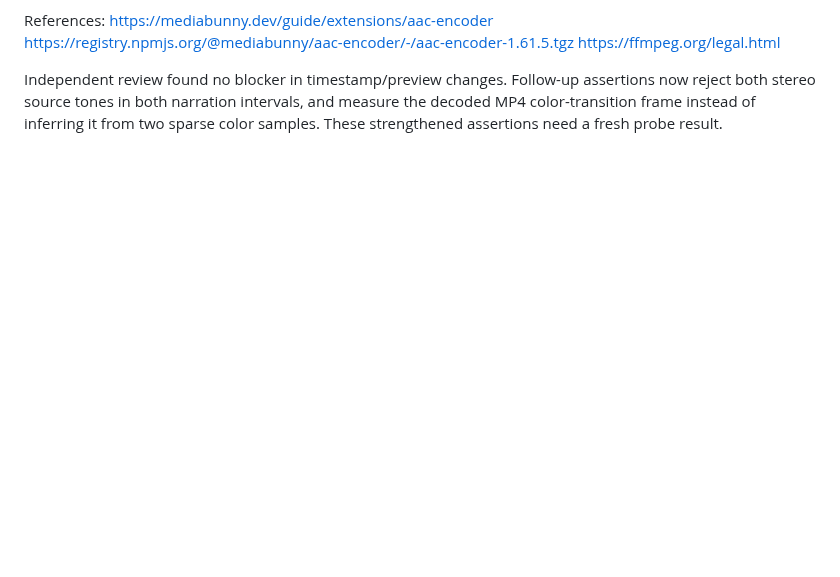
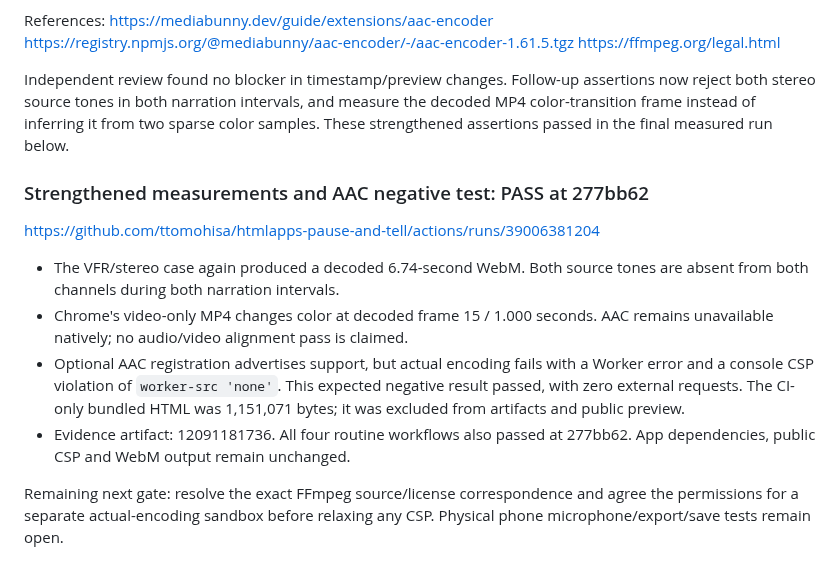
Before and after one commit to ttomohisa/htmlapps-pause-and-tell, a Markdown page: docs/INSERTION_CODEC_PROBE.md, the part around the change. Rendered like a GitHub page; blank space fills up the shorter version.

Commit message:
docs(poc): record tightened media checks and observed AAC CSP boundary

```diff
--- a/docs/INSERTION_CODEC_PROBE.md
+++ b/docs/INSERTION_CODEC_PROBE.md
@@ -93,4 +93,23 @@ https://ffmpeg.org/legal.html
 Independent review found no blocker in timestamp/preview changes. Follow-up
 assertions now reject both stereo source tones in both narration intervals, and
 measure the decoded MP4 color-transition frame instead of inferring it from two
-sparse color samples. These strengthened assertions need a fresh probe result.
+sparse color samples. These strengthened assertions passed in the final measured run below.
+
+### Strengthened measurements and AAC negative test: PASS at 277bb62
+
+https://github.com/ttomohisa/htmlapps-pause-and-tell/actions/runs/39006381204
+
+- The VFR/stereo case again produced a decoded 6.74-second WebM. Both source
+  tones are absent from both channels during both narration intervals.
+- Chrome's video-only MP4 changes color at decoded frame 15 / 1.000 seconds.
+  AAC remains unavailable natively; no audio/video alignment pass is claimed.
+- Optional AAC registration advertises support, but actual encoding fails with
+  a Worker error and a console CSP violation of `worker-src 'none'`. This expected
+  negative result passed, with zero external requests. The CI-only bundled HTML
+  was 1,151,071 bytes; it was excluded from artifacts and public preview.
+- Evidence artifact: 12091181736. All four routine workflows also passed at
+  277bb62. App dependencies, public CSP and WebM output remain unchanged.
+
+Remaining next gate: resolve the exact FFmpeg source/license correspondence and
+agree the permissions for a separate actual-encoding sandbox before relaxing any
+CSP. Physical phone microphone/export/save tests remain open.
```
